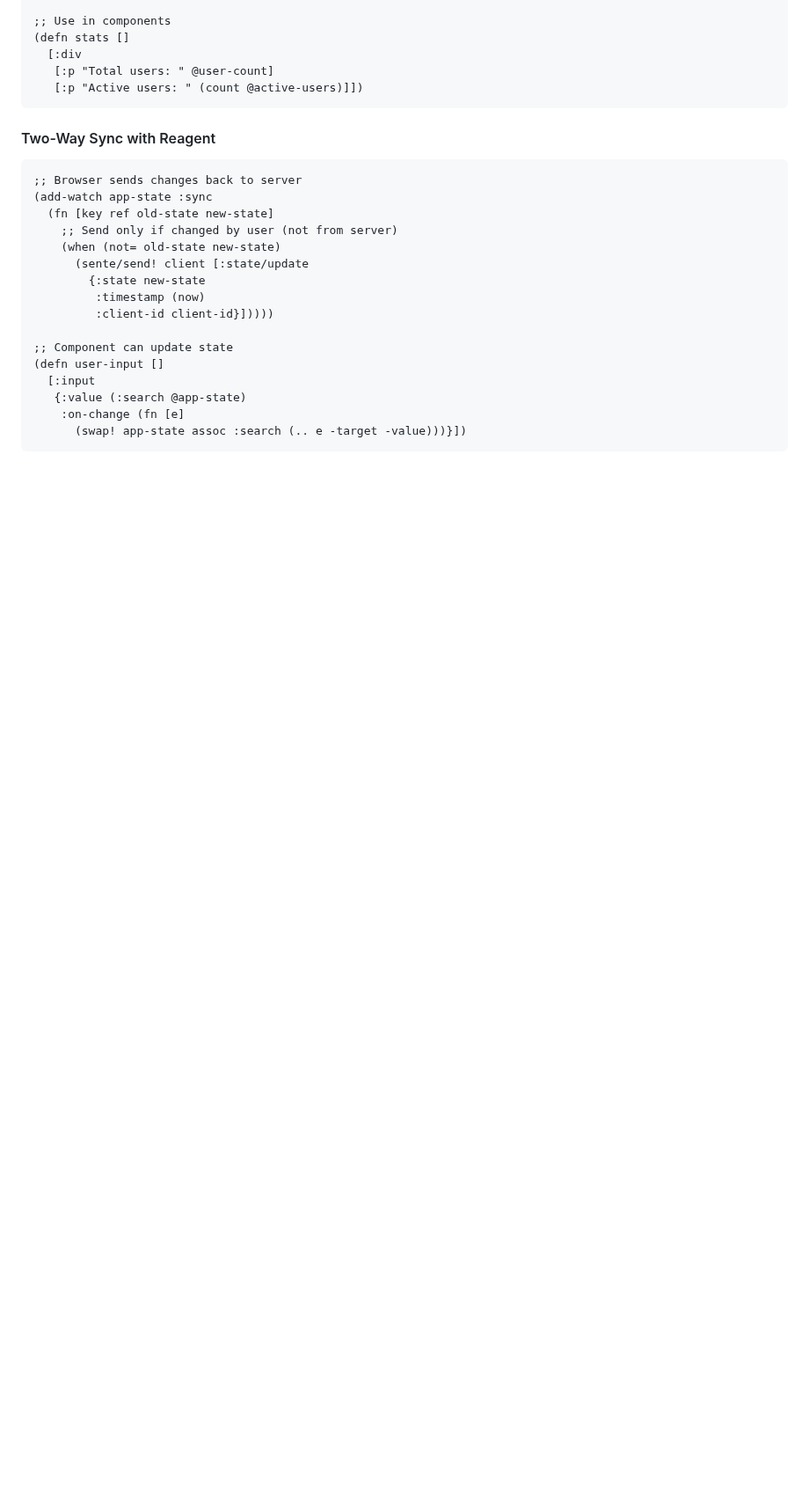
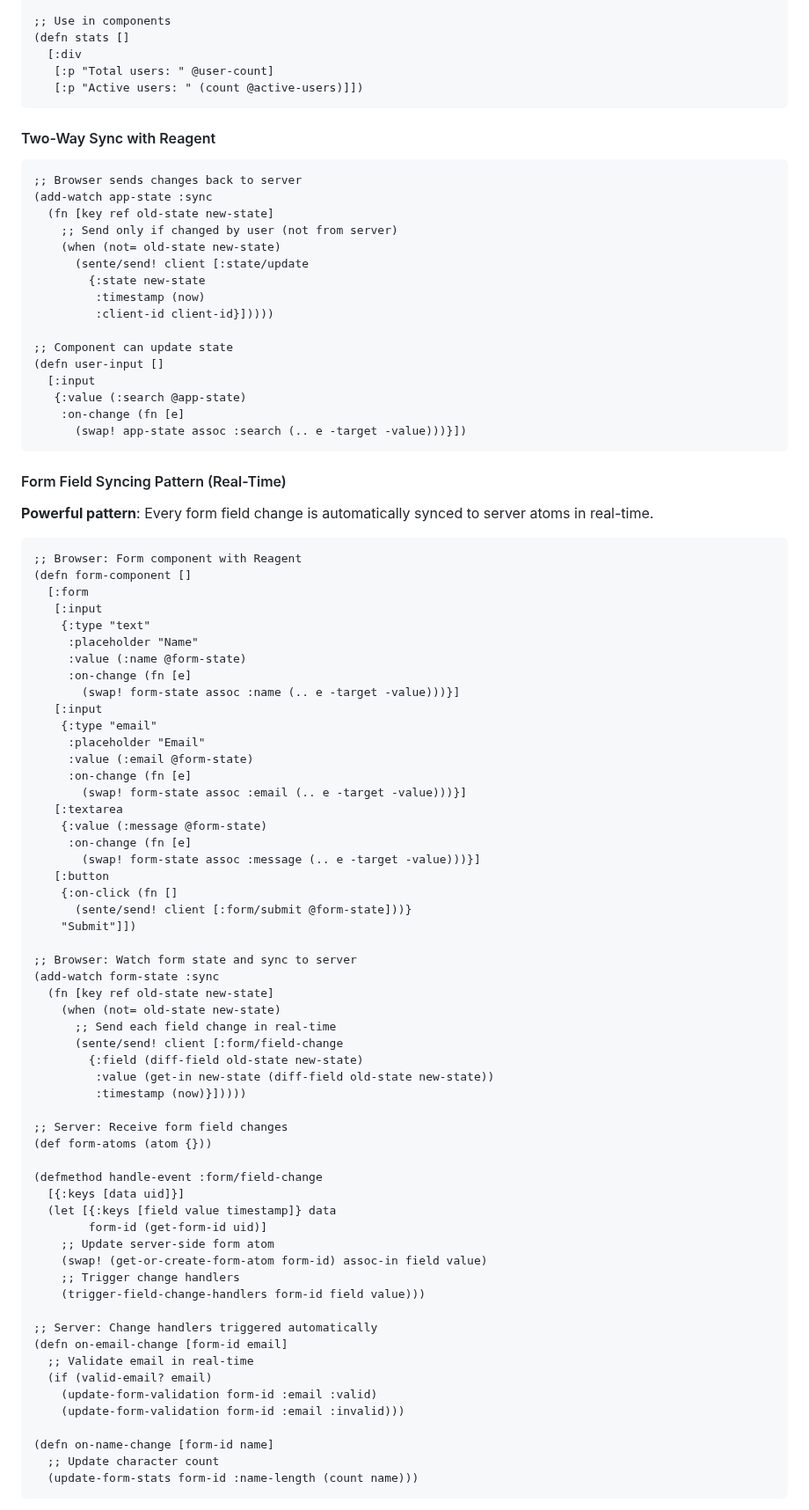
Before and after one commit to franks42/sente_lite, a Markdown page: doc/sente-lite-modules.md, the part around one of its changes. Shown at 88% size. GitHub-like rendering; blank space fills up the shorter version.

````diff
--- a/doc/sente-lite-modules.md
+++ b/doc/sente-lite-modules.md
@@ -1924,3 +1924,66 @@ Reagent atoms are **perfect for browser-side state** because they integrate seam
       (swap! app-state assoc :search (.. e -target -value)))}])
 ```
 
+#### Form Field Syncing Pattern (Real-Time)
+
+**Powerful pattern**: Every form field change is automatically synced to server atoms in real-time.
+
+```clojure
+;; Browser: Form component with Reagent
+(defn form-component []
+  [:form
+   [:input
+    {:type "text"
+     :placeholder "Name"
+     :value (:name @form-state)
+     :on-change (fn [e]
+       (swap! form-state assoc :name (.. e -target -value)))}]
+   [:input
+    {:type "email"
+     :placeholder "Email"
+     :value (:email @form-state)
+     :on-change (fn [e]
+       (swap! form-state assoc :email (.. e -target -value)))}]
+   [:textarea
+    {:value (:message @form-state)
+     :on-change (fn [e]
+       (swap! form-state assoc :message (.. e -target -value)))}]
+   [:button
+    {:on-click (fn []
+      (sente/send! client [:form/submit @form-state]))}
+    "Submit"]])
+
+;; Browser: Watch form state and sync to server
+(add-watch form-state :sync
+  (fn [key ref old-state new-state]
+    (when (not= old-state new-state)
+      ;; Send each field change in real-time
+      (sente/send! client [:form/field-change
+        {:field (diff-field old-state new-state)
+         :value (get-in new-state (diff-field old-state new-state))
+         :timestamp (now)}]))))
+
+;; Server: Receive form field changes
+(def form-atoms (atom {}))
+
+(defmethod handle-event :form/field-change
+  [{:keys [data uid]}]
+  (let [{:keys [field value timestamp]} data
+        form-id (get-form-id uid)]
+    ;; Update server-side form atom
+    (swap! (get-or-create-form-atom form-id) assoc-in field value)
+    ;; Trigger change handlers
+    (trigger-field-change-handlers form-id field value)))
+
+;; Server: Change handlers triggered automatically
+(defn on-email-change [form-id email]
+  ;; Validate email in real-time
+  (if (valid-email? email)
+    (update-form-validation form-id :email :valid)
+    (update-form-validation form-id :email :invalid)))
+
+(defn on-name-change [form-id name]
+  ;; Update character count
+  (update-form-stats form-id :name-length (count name)))
+```
+
````
Also changed, not shown: other parts of doc/sente-lite-modules.md (+40 -1 lines).
